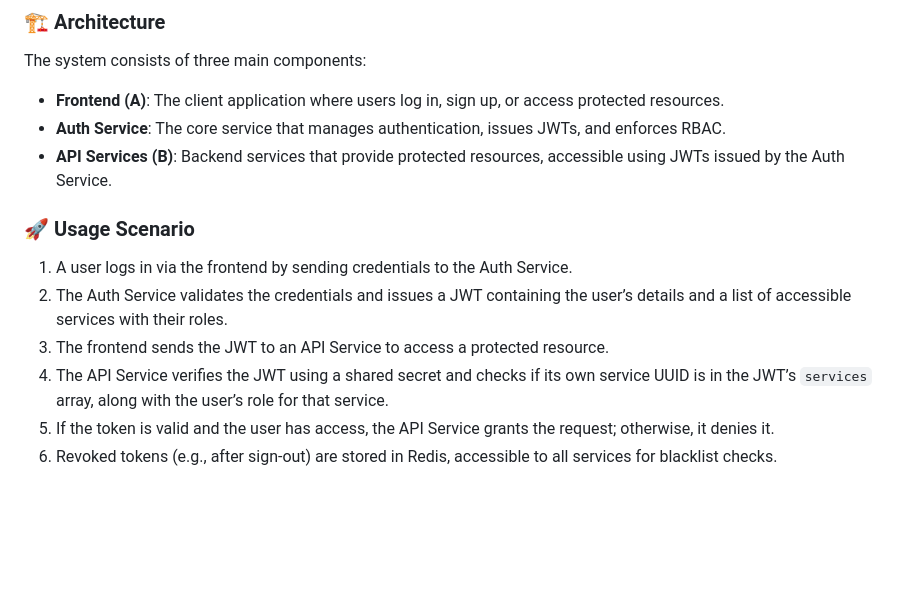
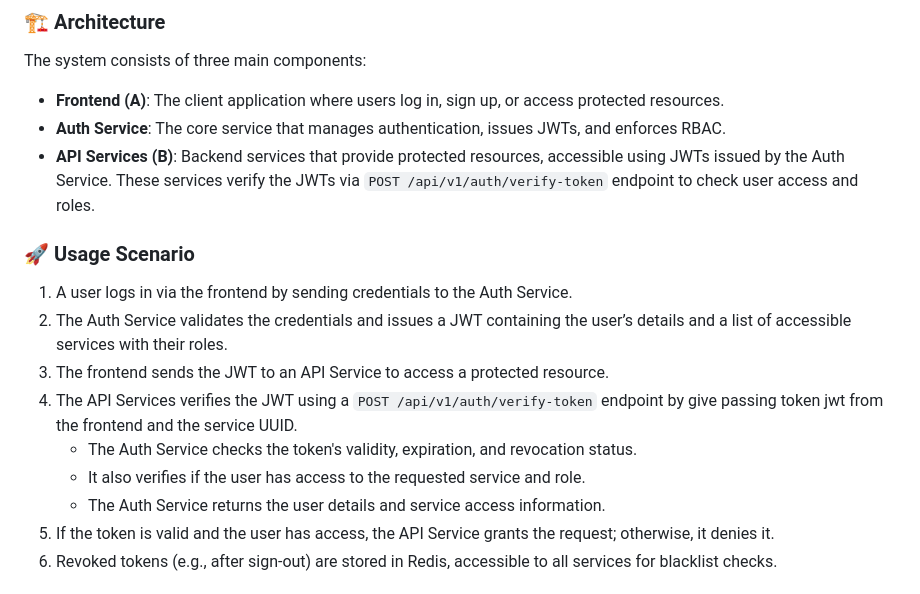
Before and after one commit to agfianf/fastapi-auth-service, a Markdown page: README.md, the part around the change. Rendered like a GitHub page; blank space fills up the shorter version.

Commit message:
docs: enhance API Services description and clarify JWT verification process in README

```diff
--- a/README.md
+++ b/README.md
@@ -10,13 +10,16 @@ The **Auth Service** is a microservice responsible for handling user authenticat
 The system consists of three main components:
 - **Frontend (A)**: The client application where users log in, sign up, or access protected resources.
 - **Auth Service**: The core service that manages authentication, issues JWTs, and enforces RBAC.
-- **API Services (B)**: Backend services that provide protected resources, accessible using JWTs issued by the Auth Service.
+- **API Services (B)**: Backend services that provide protected resources, accessible using JWTs issued by the Auth Service. These services verify the JWTs via `POST /api/v1/auth/verify-token` endpoint to check user access and roles.
 
 ### 🚀 Usage Scenario
 1. A user logs in via the frontend by sending credentials to the Auth Service.
 2. The Auth Service validates the credentials and issues a JWT containing the user’s details and a list of accessible services with their roles.
 3. The frontend sends the JWT to an API Service to access a protected resource.
-4. The API Service verifies the JWT using a shared secret and checks if its own service UUID is in the JWT’s `services` array, along with the user’s role for that service.
+4. The API Services verifies the JWT using a `POST /api/v1/auth/verify-token` endpoint by give passing token jwt from the frontend and the service UUID.
+   - The Auth Service checks the token's validity, expiration, and revocation status.
+   - It also verifies if the user has access to the requested service and role.
+   - The Auth Service returns the user details and service access information.
 5. If the token is valid and the user has access, the API Service grants the request; otherwise, it denies it.
 6. Revoked tokens (e.g., after sign-out) are stored in Redis, accessible to all services for blacklist checks.
 
```
